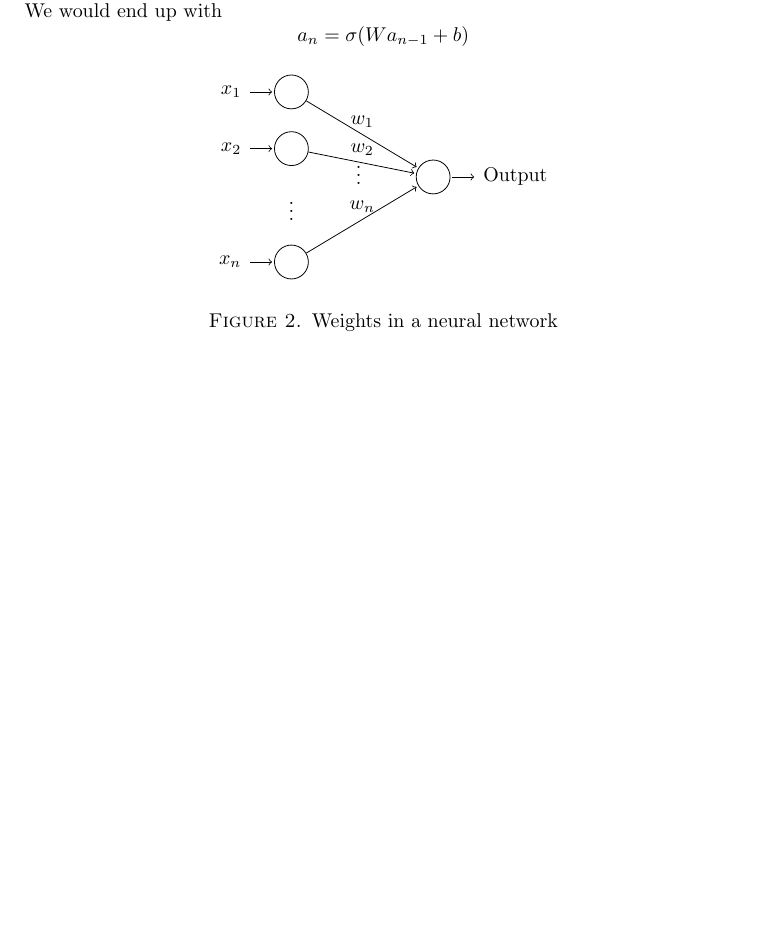
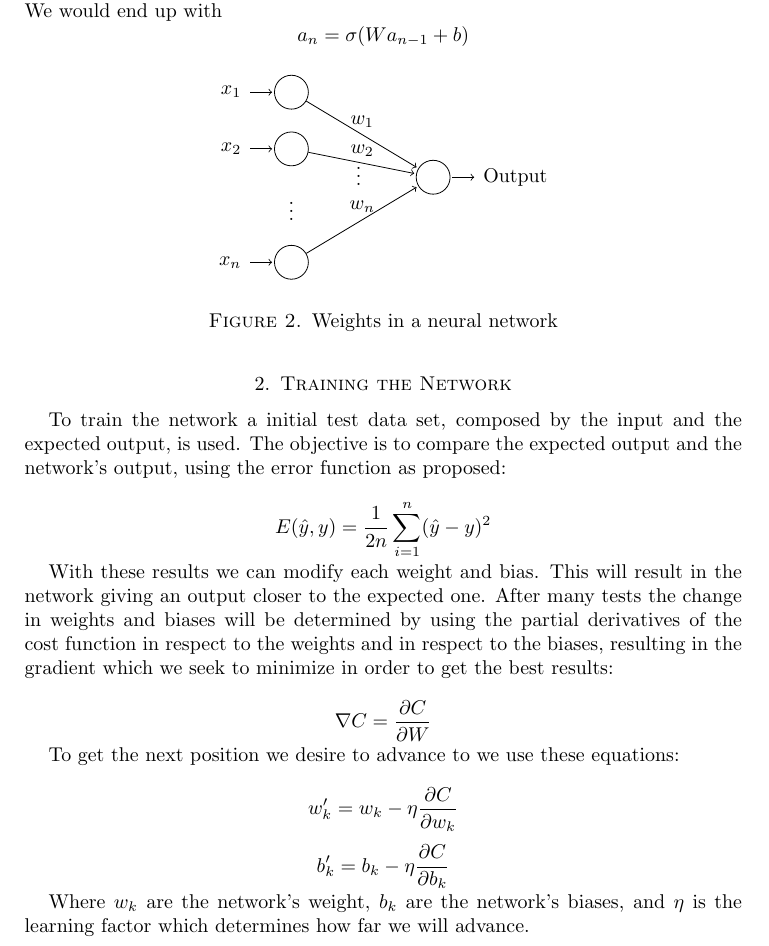
Before and after one commit to caladdd/Neural-Network, a LaTeX paper (theory.tex): part of page 2 of 2, cut so that both start at the same text, the shorter picture padded with empty space. Compiled offline with pdfLaTeX.

Commit message:
Training the Network
Adding section 2, Training the Network, explaining the theory of how a network is trained by using multple tests and expected results.

```diff
--- a/theory.tex
+++ b/theory.tex
@@ -124,5 +124,23 @@ We would end up with
   \end{tikzpicture}
   \caption{Weights in a neural network}
 \end{figure}
+\section{Training the Network}
+To train the network a initial test data set, composed by the input and the expected output, is used. The objective is to compare the expected output and the network's output, using the error function as proposed:
+
+\[E(\hat{y}, y) = \frac{1}{2n}\sum_{i=1}^{n} (\hat{y}-y)^2\]
+
+
+With these results we can modify each weight and bias. This will result in the network giving an output closer to the expected one. After many tests the change in weights and biases will be determined by using the partial derivatives of the cost function in respect to the weights and in respect to the biases, resulting in the gradient which we seek to minimize in order to get the best results:
+
+\[\nabla C = \frac{\partial C}{\partial W}\]
+
+To get the next position we desire to advance to we use these equations:
+
+\[ w'_k = w_k - \eta\frac{\partial C}{\partial w_k}\]
+
+
+\[b'_k = b_k - \eta\frac{\partial C}{\partial b_k}\]
+
+Where $w_k$ are the network's weight, $b_k$ are the network's biases, and $\eta$ is the learning factor which determines how far we will advance.
 
 \end{document}
```
